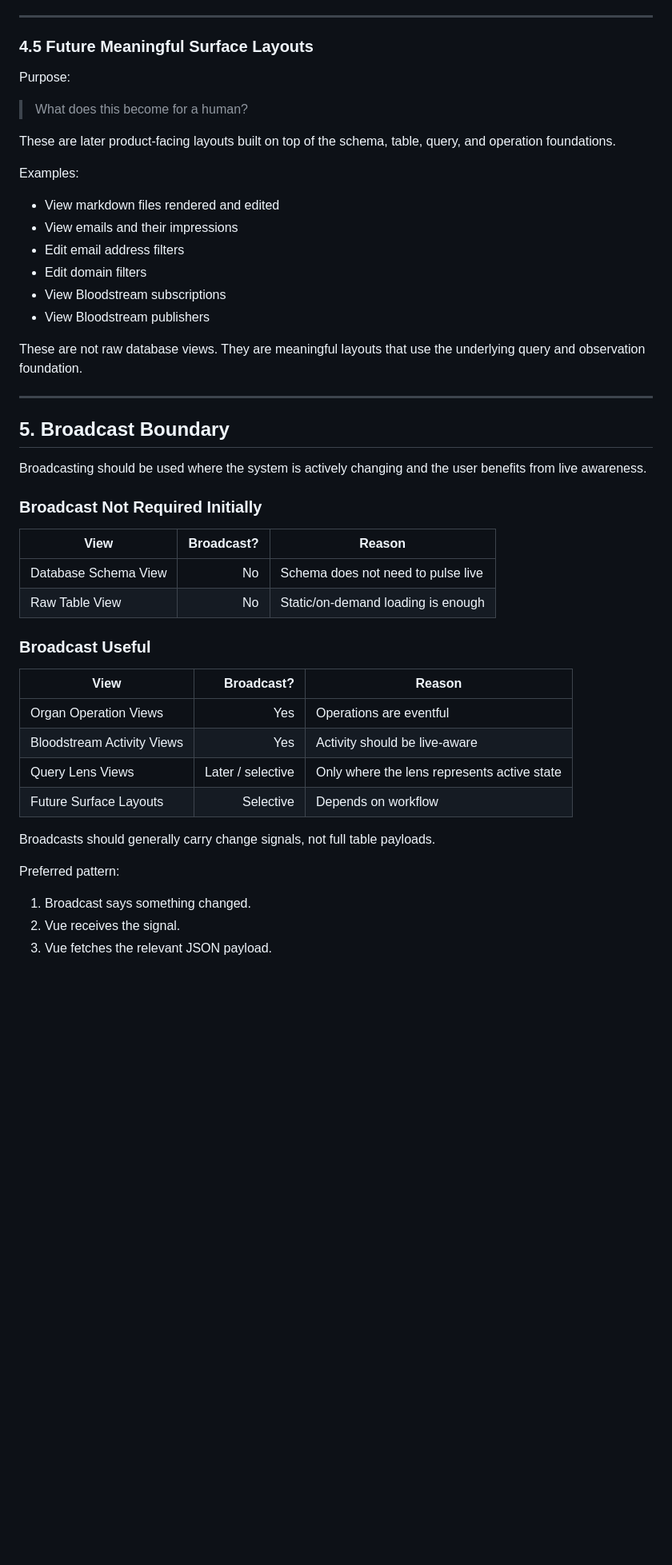
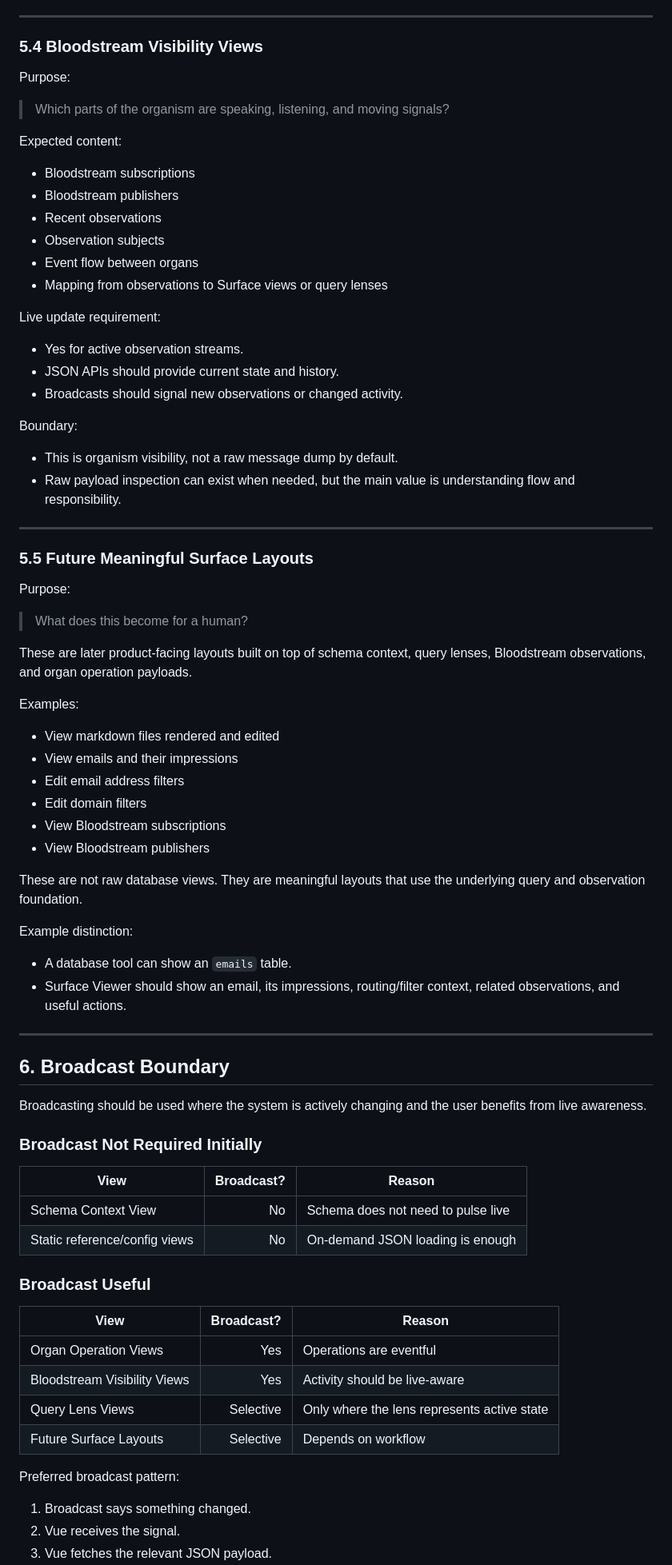
Before and after one commit to keniwilliams/olo-surface-viewer, a Markdown page: docs/olo-surface-viewer-architecture-plan.md, the part around one of its changes. Shown at 80% size. Drawn GitHub-style; blank space fills up the shorter version.

```diff
--- a/docs/olo-surface-viewer-architecture-plan.md
+++ b/docs/olo-surface-viewer-architecture-plan.md
@@ -204,13 +219,42 @@ Live update requirement:
 
 ---
 
-### 4.5 Future Meaningful Surface Layouts
+### 5.4 Bloodstream Visibility Views
+
+Purpose:
+
+> Which parts of the organism are speaking, listening, and moving signals?
+
+Expected content:
+
+- Bloodstream subscriptions
+- Bloodstream publishers
+- Recent observations
+- Observation subjects
+- Event flow between organs
+- Mapping from observations to Surface views or query lenses
+
+Live update requirement:
+
+- Yes for active observation streams.
+- JSON APIs should provide current state and history.
+- Broadcasts should signal new observations or changed activity.
+
+Boundary:
+
+- This is organism visibility, not a raw message dump by default.
+- Raw payload inspection can exist when needed, but the main value is understanding flow and responsibility.
+
+---
+
+### 5.5 Future Meaningful Surface Layouts
 
 Purpose:
 
 > What does this become for a human?
 
-These are later product-facing layouts built on top of the schema, table, query, and operation foundations.
+These are later product-facing layouts built on top of schema context, query lenses, Bloodstream observations, and organ
+operation payloads.
 
 Examples:
 
@@ -223,31 +267,35 @@ Examples:
 
 These are not raw database views. They are meaningful layouts that use the underlying query and observation foundation.
 
+Example distinction:
+
+- A database tool can show an `emails` table.
+- Surface Viewer should show an email, its impressions, routing/filter context, related observations, and useful
+  actions.
+
 ---
 
-## 5. Broadcast Boundary
+## 6. Broadcast Boundary
 
 Broadcasting should be used where the system is actively changing and the user benefits from live awareness.
 
 ### Broadcast Not Required Initially
 
-| View | Broadcast? | Reason |
-|---|---:|---|
-| Database Schema View | No | Schema does not need to pulse live |
-| Raw Table View | No | Static/on-demand loading is enough |
+| View                          | Broadcast? | Reason                             |
+|-------------------------------|-----------:|------------------------------------|
+| Schema Context View           |         No | Schema does not need to pulse live |
+| Static reference/config views |         No | On-demand JSON loading is enough   |
 
 ### Broadcast Useful
 
-| View | Broadcast? | Reason |
-|---|---:|---|
-| Organ Operation Views | Yes | Operations are eventful |
-| Bloodstream Activity Views | Yes | Activity should be live-aware |
-| Query Lens Views | Later / selective | Only where the lens represents active state |
-| Future Surface Layouts | Selective | Depends on workflow |
+| View                         | Broadcast? | Reason                                      |
+|------------------------------|-----------:|---------------------------------------------|
+| Organ Operation Views        |        Yes | Operations are eventful                     |
+| Bloodstream Visibility Views |        Yes | Activity should be live-aware               |
+| Query Lens Views             |  Selective | Only where the lens represents active state |
+| Future Surface Layouts       |  Selective | Depends on workflow                         |
 
-Broadcasts should generally carry change signals, not full table payloads.
-
-Preferred pattern:
+Preferred broadcast pattern:
 
 1. Broadcast says something changed.
 2. Vue receives the signal.
```
Also changed, not shown: other parts of docs/olo-surface-viewer-architecture-plan.md (+131 -109 lines).
